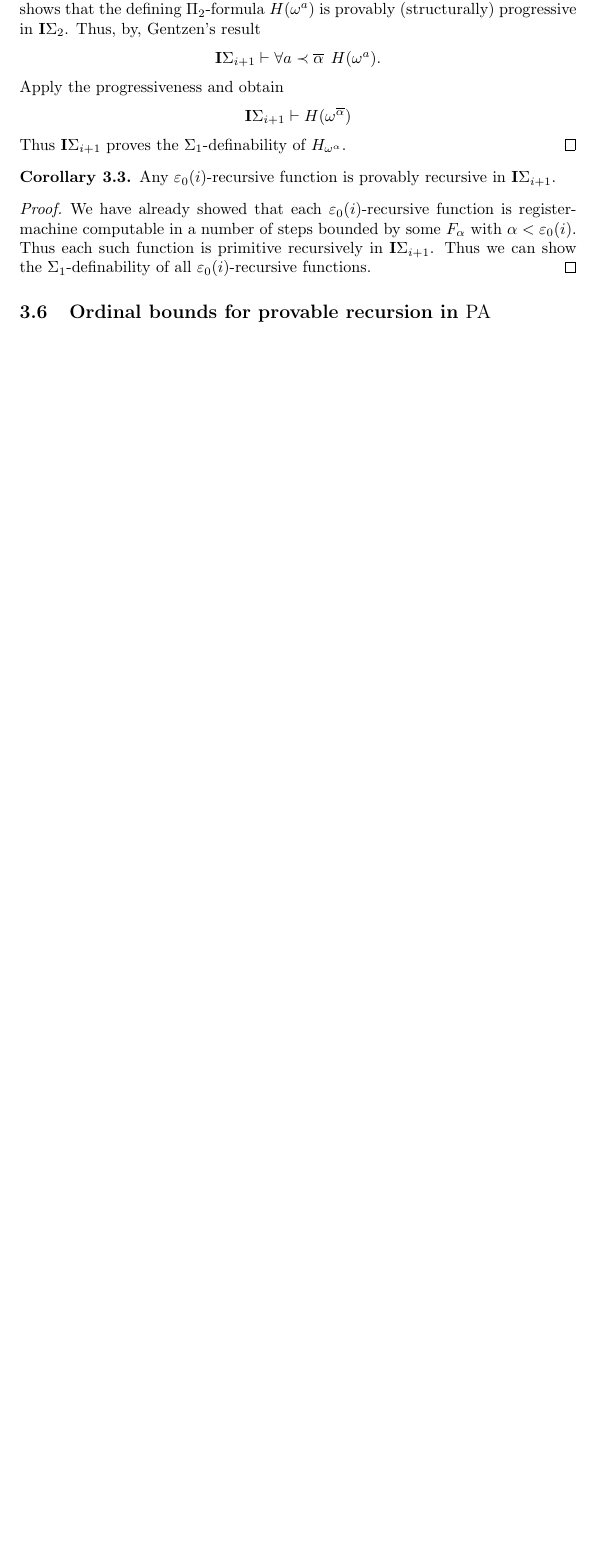
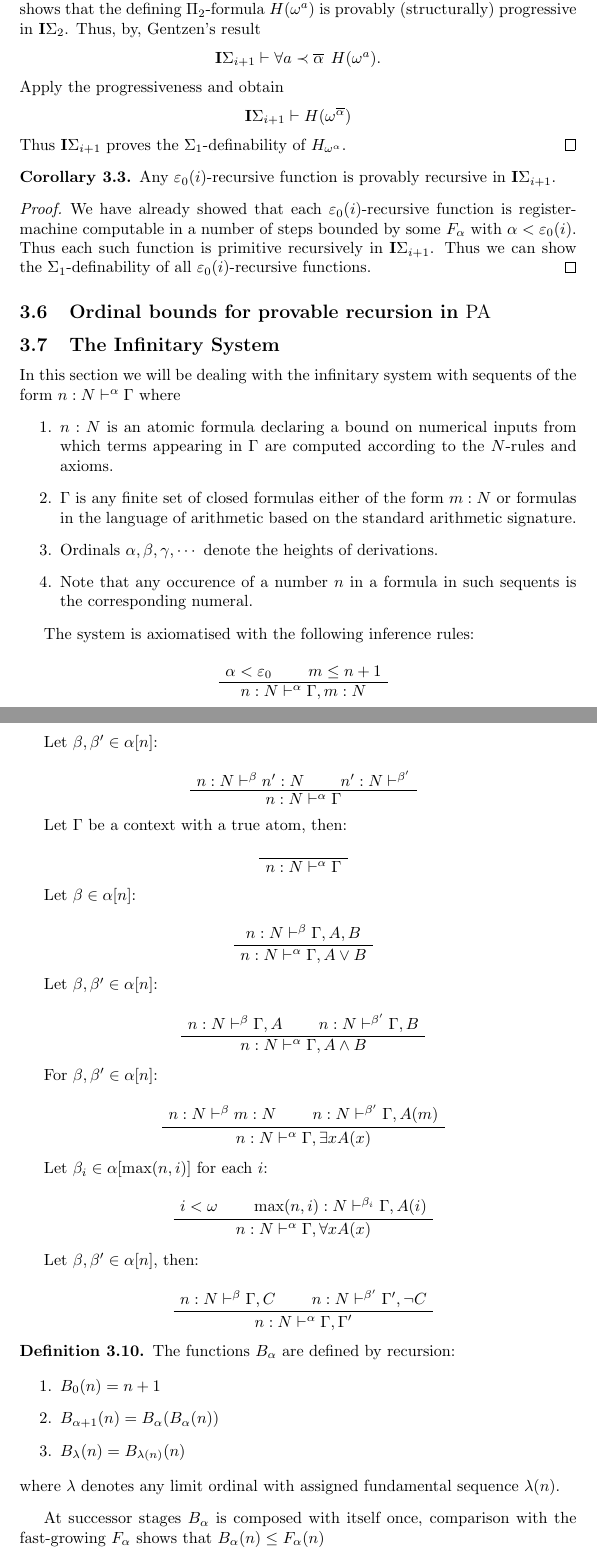
Before and after one commit to DanielRrr/proof-theory, a LaTeX document (Text.tex): part of page 33 of 33 before the commit and two parts of pages 33 and 34 of 35 after it, the two joined at a grey line, cut so that both start at the same text, the shorter picture padded with empty space. Compiled offline with pdfLaTeX.

Commit message:
infinitary PA

```diff
--- a/Text.tex
+++ b/Text.tex
@@ -1942,6 +1942,90 @@ such that $\overline{\alpha} \oplus \overline{\beta} = \overline{\alpha + \beta}
 
 \subsection{Ordinal bounds for provable recursion in $\operatorname{PA}$}
 
+\subsection{The Infinitary System}
+
+In this section we will be dealing with the infinitary system with
+sequents of the form $n : N \vdash^{\alpha} \Gamma$ where
+\begin{enumerate}
+  \item $n : N$ is an atomic formula declaring a bound on numerical inputs from
+  which terms appearing in $\Gamma$ are computed according to the $N$-rules and axioms.
+  \item $\Gamma$ is any finite set of closed formulas either of the form
+  $m : N$ or formulas in the language of arithmetic based on the standard arithmetic signature.
+  \item Ordinals $\alpha, \beta, \gamma, \cdots$ denote the heights of derivations.
+  \item Note that any occurence of a number $n$ in a formula in such sequents
+  is the corresponding numeral.
+\end{enumerate}
+
+The system is axiomatised with the following inference rules:
+
+\begin{prooftree}
+  \AxiomC{$\alpha < \varepsilon_0$}
+  \AxiomC{$m \leq n + 1$}
+  \BinaryInfC{$n : N \vdash^{\alpha} \Gamma, m : N$}
+\end{prooftree}
+
+Let $\beta, \beta' \in \alpha[n]$:
+\begin{prooftree}
+  \AxiomC{$n : N \vdash^{\beta} n' : N$}
+  \AxiomC{$n' : N \vdash^{\beta'}$}
+  \BinaryInfC{$n : N \vdash^{\alpha} \Gamma$}
+\end{prooftree}
+
+Let $\Gamma$ be a context with a true atom, then:
+\begin{prooftree}
+  \AxiomC{$ $}
+  \UnaryInfC{$n : N \vdash^{\alpha} \Gamma$}
+\end{prooftree}
+
+Let $\beta \in \alpha[n]$:
+\begin{prooftree}
+  \AxiomC{$n : N \vdash^{\beta} \Gamma, A, B $}
+  \UnaryInfC{$n : N \vdash^{\alpha} \Gamma, A \lor B$}
+\end{prooftree}
+
+Let $\beta, \beta' \in \alpha[n]$:
+\begin{prooftree}
+  \AxiomC{$n : N \vdash^{\beta} \Gamma, A$}
+  \AxiomC{$n : N \vdash^{\beta'} \Gamma, B$}
+  \BinaryInfC{$n : N \vdash^{\alpha} \Gamma, A \land B$}
+\end{prooftree}
+
+For $\beta, \beta' \in \alpha[n]$:
+\begin{prooftree}
+  \AxiomC{$n : N \vdash^{\beta} m : N$}
+  \AxiomC{$n : N \vdash^{\beta'} \Gamma, A(m)$}
+  \BinaryInfC{$n : N \vdash^{\alpha} \Gamma, \exists x A(x)$}
+\end{prooftree}
+
+Let $\beta_i \in \alpha[\max(n, i)]$ for each $i$:
+\begin{prooftree}
+  \AxiomC{$i < \omega$}
+  \AxiomC{$\max(n, i) : N \vdash^{\beta_i} \Gamma, A(i)$}
+  \BinaryInfC{$n : N \vdash^{\alpha} \Gamma, \forall x A(x)$}
+\end{prooftree}
+
+Let $\beta, \beta' \in \alpha[n]$, then:
+\begin{prooftree}
+  \AxiomC{$n : N \vdash^{\beta} \Gamma, C$}
+  \AxiomC{$n : N \vdash^{\beta'} \Gamma', \neg C$}
+  \BinaryInfC{$n : N \vdash^{\alpha} \Gamma, \Gamma'$}
+\end{prooftree}
+
+\begin{definition}
+
+  The functions $B_{\alpha}$ are defined by recursion:
+
+  \begin{enumerate}
+    \item $B_0(n) = n + 1$
+    \item $B_{\alpha + 1}(n) = B_{\alpha}(B_{\alpha} (n))$
+    \item $B_{\lambda}(n) = B_{\lambda(n)}(n)$
+  \end{enumerate}
+  where $\lambda$ denotes any limit ordinal with assigned fundamental sequence $\lambda(n)$.
+\end{definition}
+
+At successor stages $B_{\alpha}$ is composed with itself once, comparison with the fast-growing
+$F_{\alpha}$ shows that $B_{\alpha}(n) \leq F_{\alpha}(n)$
+
 \section{${\bf RCA}_0$}
 
 \section{${\bf WKL}_0$}
```
Also changed, not shown: Text.pdf.
